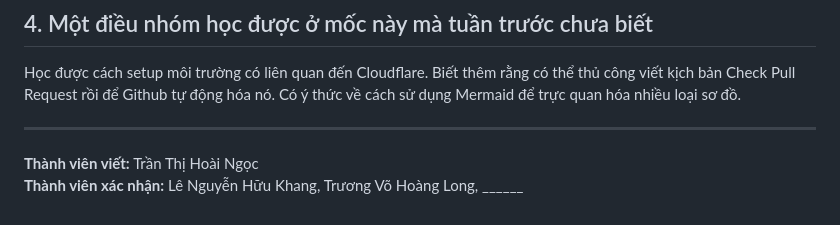
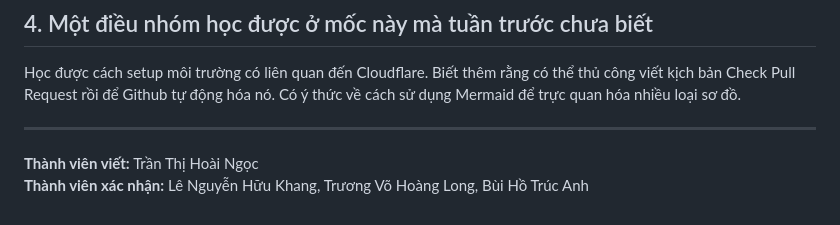
Before and after one commit to Rawisl/se100-nhom-11, a Markdown page: phan-tu/M0.md, the part around the change. GitHub-like rendering.

Commit message:
[Docs] Confirm M0 reflection document by Bui Ho Truc Anh

```diff
--- a/phan-tu/M0.md
+++ b/phan-tu/M0.md
@@ -28,4 +28,4 @@ Học được cách setup môi trường có liên quan đến Cloudflare. Bi
 ---
 
 **Thành viên viết:** Trần Thị Hoài Ngọc
-**Thành viên xác nhận:** Lê Nguyễn Hữu Khang, Trương Võ Hoàng Long, ______
+**Thành viên xác nhận:** Lê Nguyễn Hữu Khang, Trương Võ Hoàng Long, Bùi Hồ Trúc Anh
```
